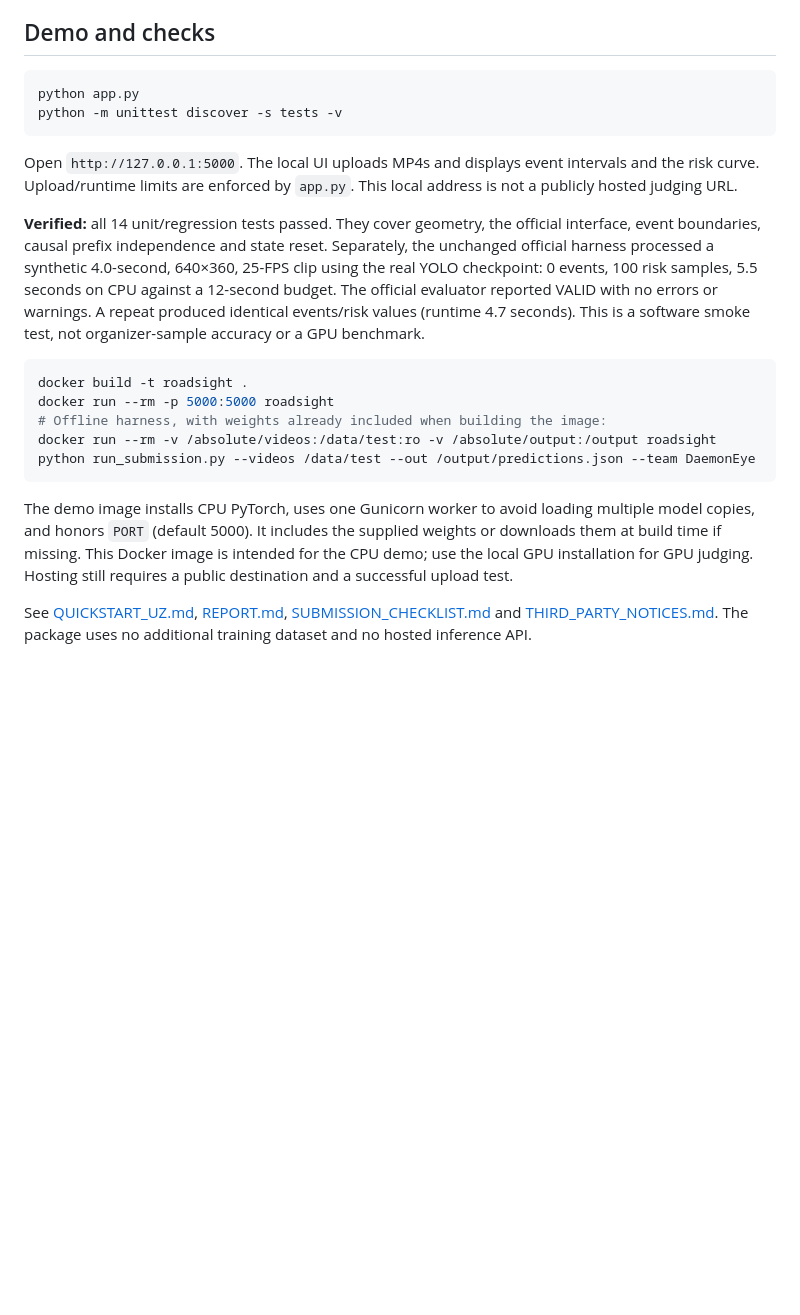
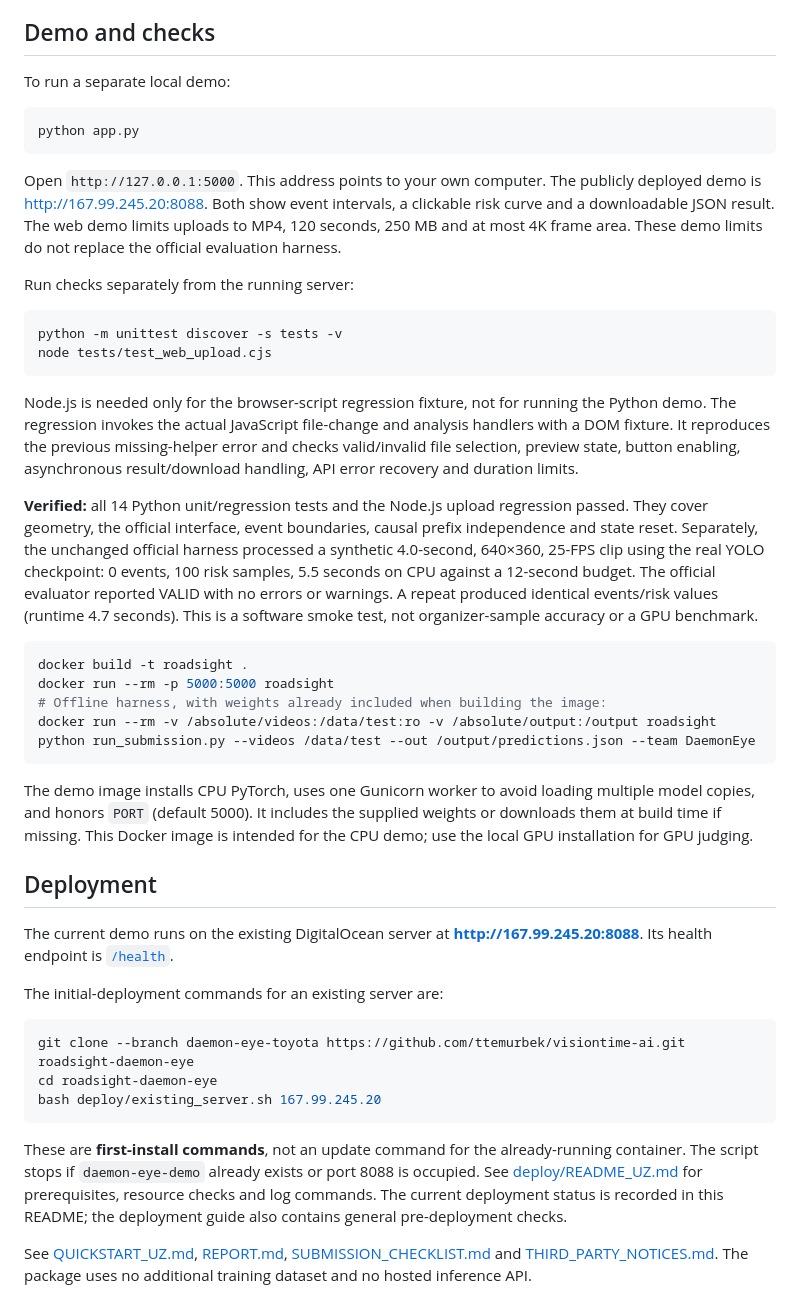
Before and after one commit to ttemurbek/visiontime-ai, a Markdown page: README.md, the part around one of its changes. Rendered like a GitHub page; blank space fills up the shorter version.

Commit message:
docs: update deployed demo status and Uzbek usage guide

````diff
--- a/README.md
+++ b/README.md
@@ -95,14 +111,24 @@ The EDA helper produces metadata, brightness, sampled object counts over time, a
 
 ## Demo and checks
 
+To run a separate local demo:
+
 ```bash
 python app.py
-python -m unittest discover -s tests -v
 ```
 
-Open `http://127.0.0.1:5000`. The local UI uploads MP4s and displays event intervals and the risk curve. Upload/runtime limits are enforced by `app.py`. This local address is not a publicly hosted judging URL.
+Open `http://127.0.0.1:5000`. This address points to your own computer. The publicly deployed demo is [http://167.99.245.20:8088](http://167.99.245.20:8088). Both show event intervals, a clickable risk curve and a downloadable JSON result. The web demo limits uploads to MP4, 120 seconds, 250 MB and at most 4K frame area. These demo limits do not replace the official evaluation harness.
 
-**Verified:** all 14 unit/regression tests passed. They cover geometry, the official interface, event boundaries, causal prefix independence and state reset. Separately, the unchanged official harness processed a synthetic 4.0-second, 640×360, 25-FPS clip using the real YOLO checkpoint: 0 events, 100 risk samples, 5.5 seconds on CPU against a 12-second budget. The official evaluator reported VALID with no errors or warnings. A repeat produced identical events/risk values (runtime 4.7 seconds). This is a software smoke test, not organizer-sample accuracy or a GPU benchmark.
+Run checks separately from the running server:
+
+```bash
+python -m unittest discover -s tests -v
+node tests/test_web_upload.cjs
+```
+
+Node.js is needed only for the browser-script regression fixture, not for running the Python demo. The regression invokes the actual JavaScript file-change and analysis handlers with a DOM fixture. It reproduces the previous missing-helper error and checks valid/invalid file selection, preview state, button enabling, asynchronous result/download handling, API error recovery and duration limits.
+
+**Verified:** all 14 Python unit/regression tests and the Node.js upload regression passed. They cover geometry, the official interface, event boundaries, causal prefix independence and state reset. Separately, the unchanged official harness processed a synthetic 4.0-second, 640×360, 25-FPS clip using the real YOLO checkpoint: 0 events, 100 risk samples, 5.5 seconds on CPU against a 12-second budget. The official evaluator reported VALID with no errors or warnings. A repeat produced identical events/risk values (runtime 4.7 seconds). This is a software smoke test, not organizer-sample accuracy or a GPU benchmark.
 
 ```bash
 docker build -t roadsight .
@@ -111,6 +137,20 @@ docker run --rm -p 5000:5000 roadsight
 docker run --rm -v /absolute/videos:/data/test:ro -v /absolute/output:/output roadsight python run_submission.py --videos /data/test --out /output/predictions.json --team DaemonEye
 ```
 
-The demo image installs CPU PyTorch, uses one Gunicorn worker to avoid loading multiple model copies, and honors `PORT` (default 5000). It includes the supplied weights or downloads them at build time if missing. This Docker image is intended for the CPU demo; use the local GPU installation for GPU judging. Hosting still requires a public destination and a successful upload test.
+The demo image installs CPU PyTorch, uses one Gunicorn worker to avoid loading multiple model copies, and honors `PORT` (default 5000). It includes the supplied weights or downloads them at build time if missing. This Docker image is intended for the CPU demo; use the local GPU installation for GPU judging.
+
+## Deployment
+
+The current demo runs on the existing DigitalOcean server at **[http://167.99.245.20:8088](http://167.99.245.20:8088)**. Its health endpoint is [`/health`](http://167.99.245.20:8088/health).
+
+The initial-deployment commands for an existing server are:
+
+```bash
+git clone --branch daemon-eye-toyota https://github.com/ttemurbek/visiontime-ai.git roadsight-daemon-eye
+cd roadsight-daemon-eye
+bash deploy/existing_server.sh 167.99.245.20
+```
+
+These are **first-install commands**, not an update command for the already-running container. The script stops if `daemon-eye-demo` already exists or port 8088 is occupied. See [deploy/README_UZ.md](deploy/README_UZ.md) for prerequisites, resource checks and log commands. The current deployment status is recorded in this README; the deployment guide also contains general pre-deployment checks.
 
 See [QUICKSTART_UZ.md](QUICKSTART_UZ.md), [REPORT.md](REPORT.md), [SUBMISSION_CHECKLIST.md](SUBMISSION_CHECKLIST.md) and [THIRD_PARTY_NOTICES.md](THIRD_PARTY_NOTICES.md). The package uses no additional training dataset and no hosted inference API.
````
Also changed, not shown: other parts of README.md (+18 -2 lines).
